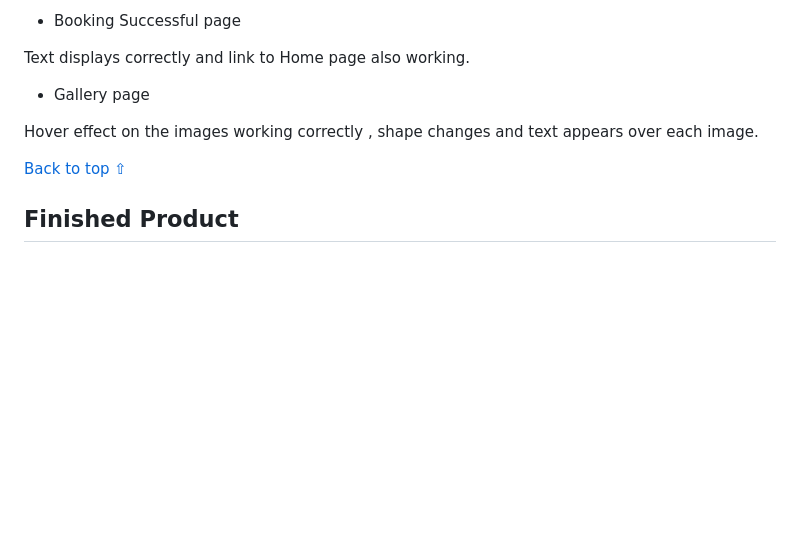
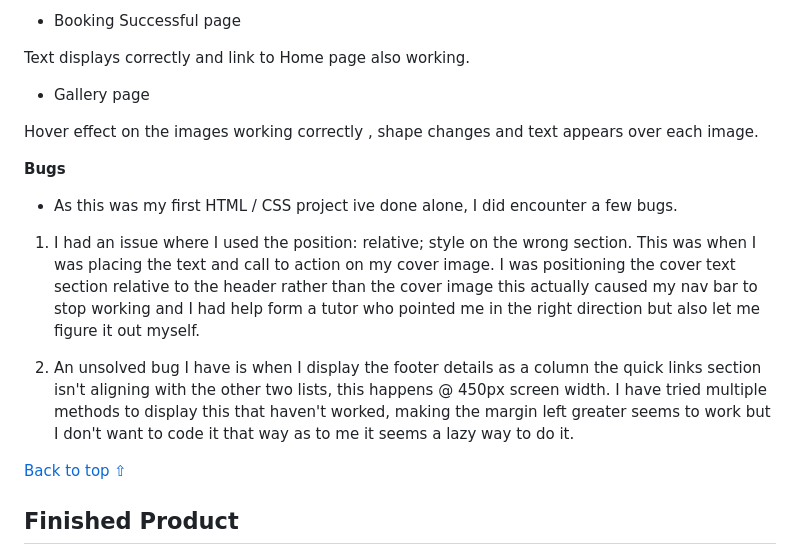
Before and after one commit to JKirkby95/Portfolio-1, a Markdown page: README.md, the part around the change. Rendered like a GitHub page; blank space fills up the shorter version.

Commit message:
add bugs section to README file

```diff
--- a/README.md
+++ b/README.md
@@ -397,6 +397,14 @@ Text displays correctly and link to Home page also working.
 
 Hover effect on the images working correctly , shape changes and text appears over each image.
 
+**Bugs**
+
+- As this was my first HTML / CSS project ive done alone, I did encounter a few bugs.
+
+1. I had an issue where I used the position: relative; style on the wrong section. This was when I was placing the text and call to action on my cover image. I was positioning the cover text section relative to the header rather than the cover image this actually caused my nav bar to stop working and I had help form a tutor who pointed me in the right direction but also let me figure it out myself.
+
+2. An unsolved bug I have is when I display the footer details as a column the quick links section isn't aligning with the other two lists, this happens @ 450px screen width. I have tried multiple methods to display this that haven't worked, making the margin left greater seems to work but I don't want to code it that way as to me it seems a lazy way to do it.
+
 [Back to top ⇧](#Clare-Golf-Club)
 
 ## Finished Product
```
